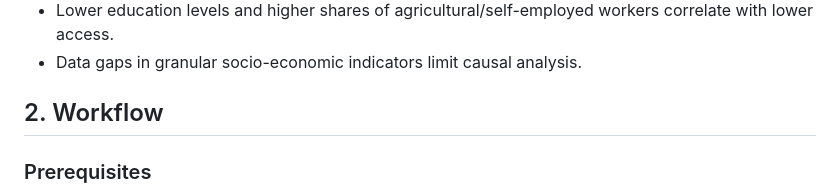
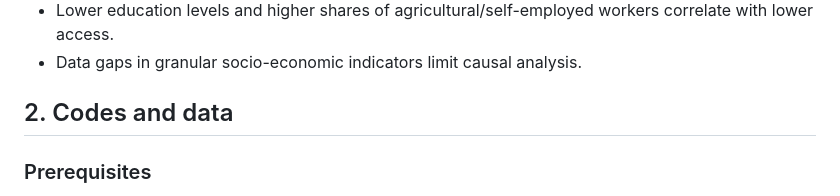
Before and after one commit to Haoua01/Africa-money-map, a Markdown page: README.md, the part around the change. Drawn GitHub-style.

```diff
--- a/README.md
+++ b/README.md
@@ -29,7 +29,7 @@ We examined bank branch accessibility using geospatial data and socio-economic i
 * Lower education levels and higher shares of agricultural/self-employed workers correlate with lower access.
 * Data gaps in granular socio-economic indicators limit causal analysis.
 
-## 2. Workflow
+## 2. Codes and data
 
 ### Prerequisites
 * Python 3.9+
```
